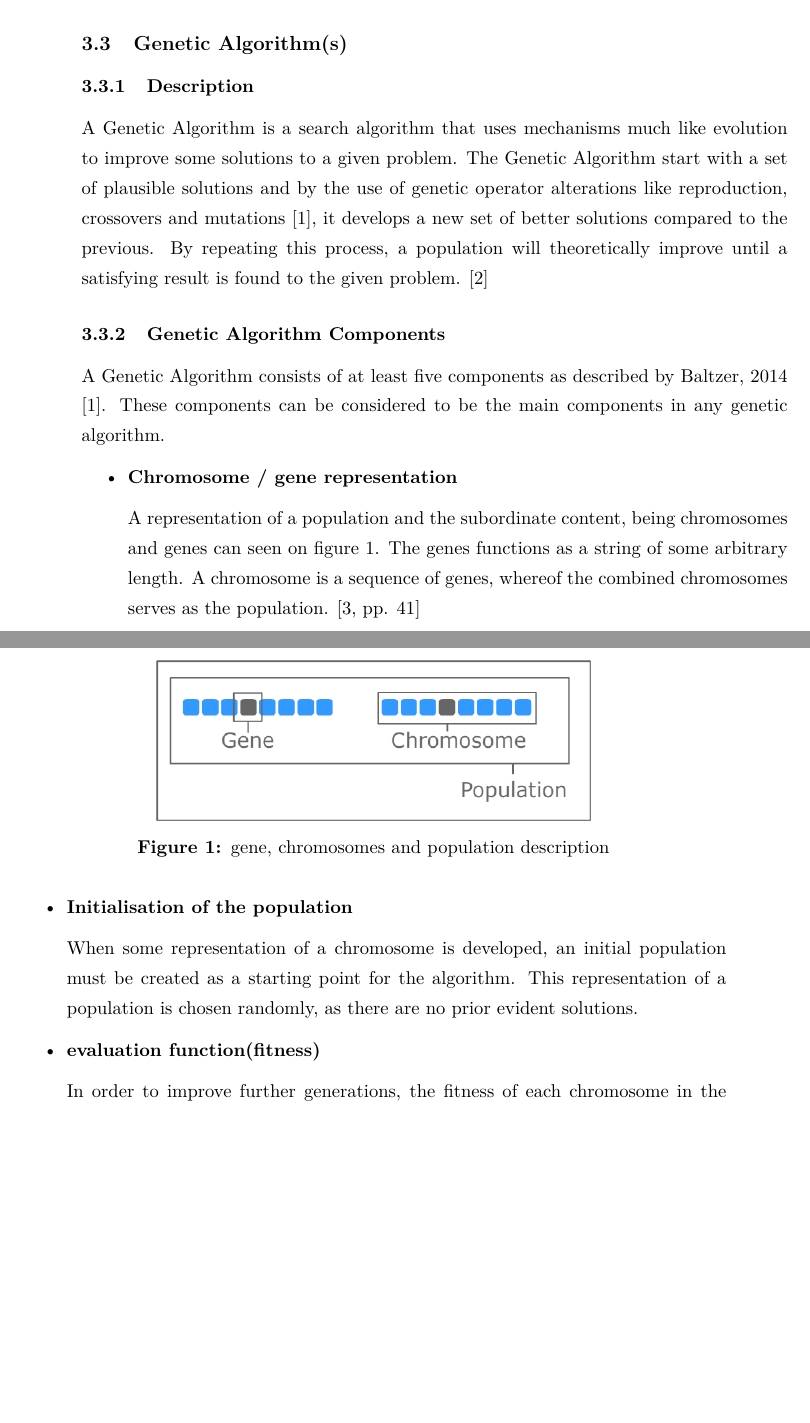
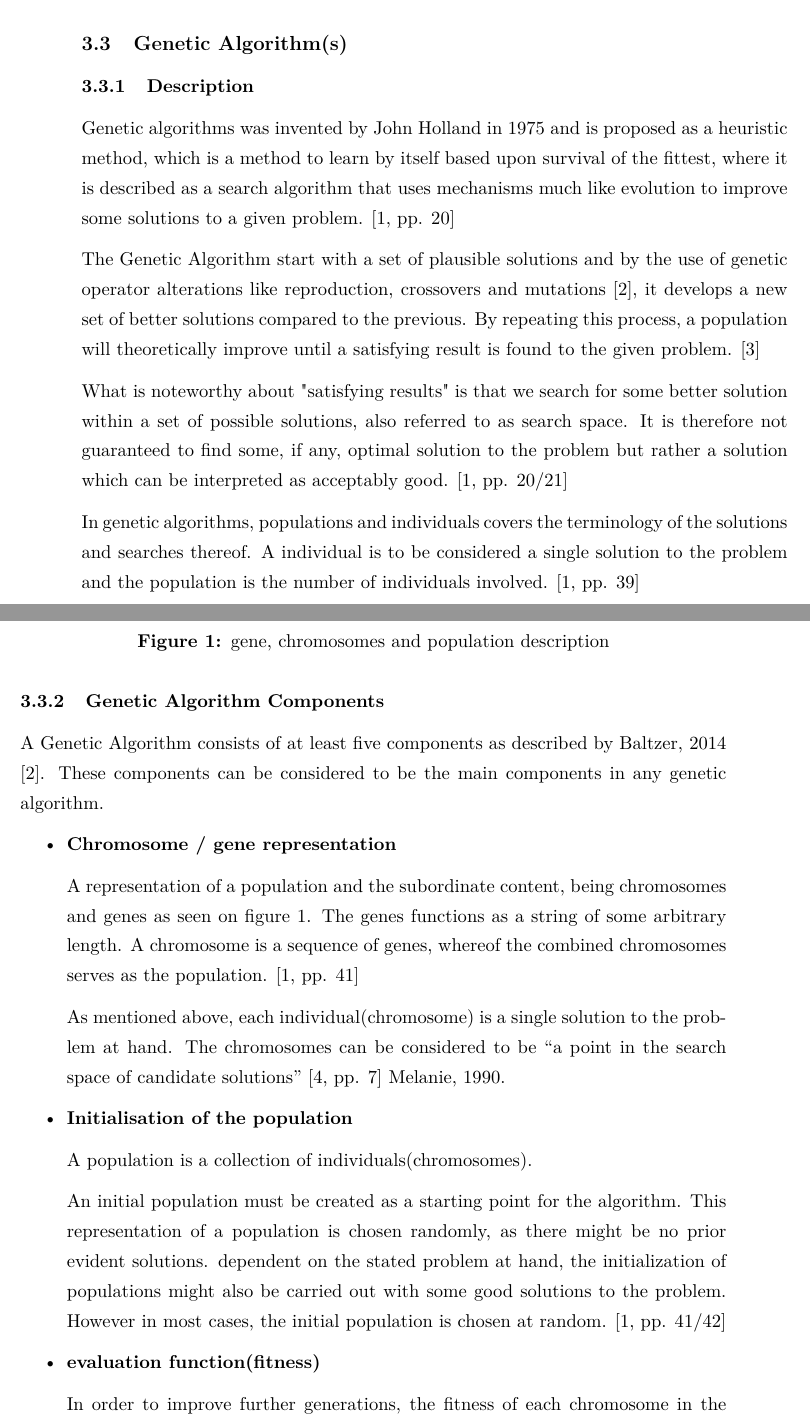
Before and after one commit to Borisln90/med5report, a LaTeX document (main.tex, which reads chapters/analysis.tex): two parts of pages 7 and 8 of 17, joined at a grey line, cut so that both start at the same text, the shorter picture padded with empty space. Compiled offline with pdfLaTeX.

Commit message:
added content

```diff
--- a/chapters/analysis.tex
+++ b/chapters/analysis.tex
@@ -19,8 +19,14 @@ c. Performance results. We identify “some” performance. Therefore we configu
 \subsection{Genetic Algorithm(s)}
 
 \subsubsection{Description}
-A Genetic Algorithm is a search algorithm that uses mechanisms much like evolution to improve some solutions to a given problem. The Genetic Algorithm start with a set of plausible solutions and by the use of genetic operator alterations like reproduction, crossovers and mutations \cite{Baltzer2014}, it develops a new set of better solutions compared to the previous. By repeating this process, a population will theoretically improve until a satisfying result is found to the given problem. \cite{BCS2013}
+Genetic algorithms was invented by John Holland in 1975 and is proposed as a heuristic method, which is a method to learn by itself based upon survival of the fittest, where it is described as a  search algorithm that uses mechanisms much like evolution to improve some solutions to a given problem. \cite[pp. 20]{Sivanandam2008}
 
+The Genetic Algorithm start with a set of plausible solutions and by the use of genetic operator alterations like reproduction, crossovers and mutations \cite{Baltzer2014}, it develops a new set of better solutions compared to the previous. By repeating this process, a population will theoretically improve until a satisfying result is found to the given problem. \cite{BCS2013}
+
+What is noteworthy about "satisfying results" is that we search for some better solution within a set of possible solutions, also referred to as search space. It is therefore not guaranteed to find some, if any, optimal solution to the problem but rather a solution which can be interpreted as acceptably good. \cite[pp. 20/21]{Sivanandam2008}
+
+
+In genetic algorithms, populations and individuals covers the terminology of the solutions and searches thereof. A individual is to be considered a single solution to the problem and the population is the number of individuals involved. \cite[pp. 39]{Sivanandam2008}
 
 
 
@@ -30,8 +36,10 @@ A Genetic Algorithm consists of at least five components as described by Baltzer
 \begin{itemize}
 \item \textbf{Chromosome / gene representation}
 
-A representation of a population and the subordinate content, being chromosomes and genes can seen on figure \ref{fig:gene}.
+A representation of a population and the subordinate content, being chromosomes and genes as seen on figure \ref{fig:gene}.
 The genes functions as a string of some arbitrary length. A chromosome is a sequence of genes, whereof the combined chromosomes serves as the population. \cite[pp. 41]{Sivanandam2008}
+
+As mentioned above, each individual(chromosome) is a single solution to the problem at hand. The chromosomes can be considered to be \enquote{a point in the search space of candidate solutions} \cite[pp. 7]{Melanie1990} Melanie, 1990.
 
 
 \begin{figure}
@@ -43,7 +51,10 @@ The genes functions as a string of some arbitrary length. A chromosome is a sequ
 
 \item \textbf{Initialisation of the population}
 
-When some representation of a chromosome is developed, an initial population must be created as a starting point for the algorithm. This representation of a population is chosen randomly, as there are no prior evident solutions.
+A population is a collection of individuals(chromosomes).
+
+An initial population must be created as a starting point for the algorithm. This representation of a population is chosen randomly, as there might be no prior evident solutions. dependent on the stated problem at hand, the initialization of populations might also be carried out with some good solutions to the problem. However in most cases, the initial population is chosen at random. \cite[pp. 41/42]{Sivanandam2008}
+
 
 
 \item \textbf{evaluation function(fitness)}
```
